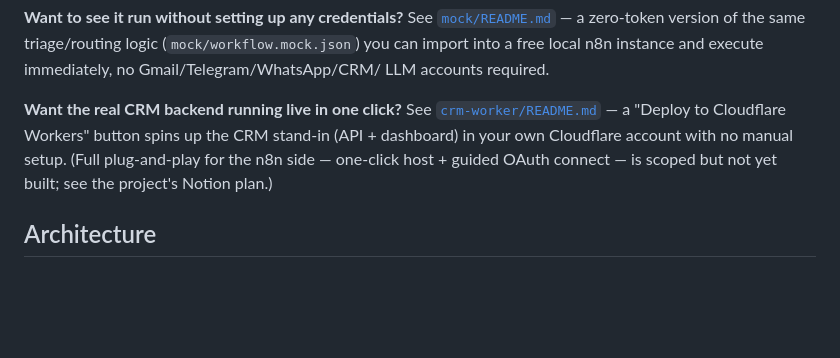
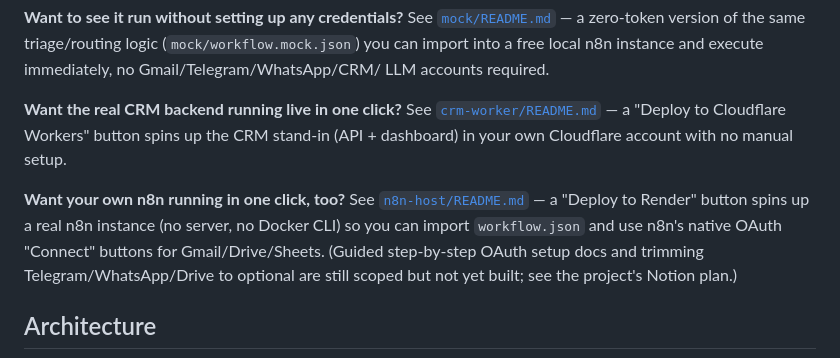
Before and after one commit to allocsys/n8n-agentic-ops, a Markdown page: README.md, the part around the change. Rendered like a GitHub page; blank space fills up the shorter version.

Commit message:
README: point to the new one-click n8n host instead of "not yet built"

```diff
--- a/README.md
+++ b/README.md
@@ -17,8 +17,14 @@ LLM accounts required.
 **Want the real CRM backend running live in one click?** See
 [`crm-worker/README.md`](crm-worker/README.md) — a "Deploy to Cloudflare
 Workers" button spins up the CRM stand-in (API + dashboard) in your own
-Cloudflare account with no manual setup. (Full plug-and-play for the n8n
-side — one-click host + guided OAuth connect — is scoped but not yet built;
+Cloudflare account with no manual setup.
+
+**Want your own n8n running in one click, too?** See
+[`n8n-host/README.md`](n8n-host/README.md) — a "Deploy to Render" button
+spins up a real n8n instance (no server, no Docker CLI) so you can import
+`workflow.json` and use n8n's native OAuth "Connect" buttons for
+Gmail/Drive/Sheets. (Guided step-by-step OAuth setup docs and trimming
+Telegram/WhatsApp/Drive to optional are still scoped but not yet built;
 see the project's Notion plan.)
 
 ## Architecture
```
